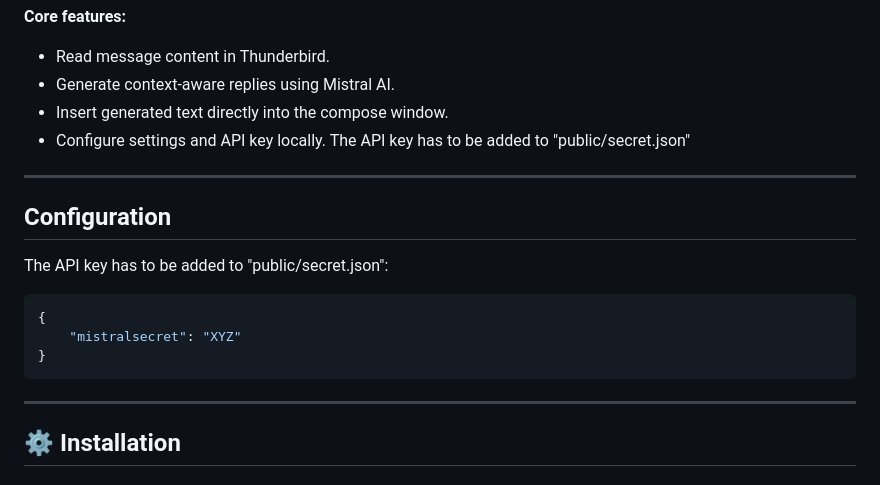
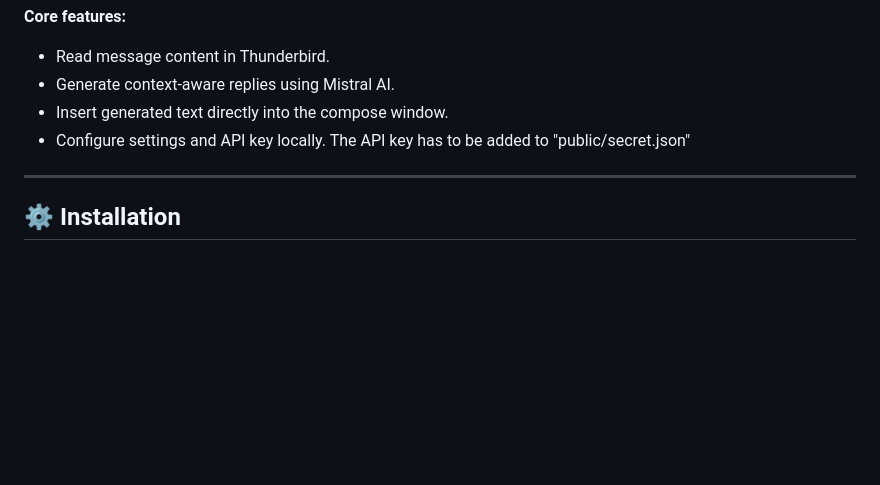
Before and after one commit to DanielWinz75/Thunderbird-AI-Extension, a Markdown page: README.md, the part around the change. Drawn GitHub-style; blank space fills up the shorter version.

Commit message:
Simplify README by removing configuration details
Removed redundant configuration section from README.

````diff
--- a/README.md
+++ b/README.md
@@ -16,17 +16,6 @@ It is intended for users who want to integrate generative AI directly into Thund
 - Insert generated text directly into the compose window.
 - Configure settings and API key locally. The API key has to be added to "public/secret.json"
 
----
-
-## Configuration
-
-The API key has to be added to "public/secret.json":
-
-```json
-{
-    "mistralsecret": "XYZ"
-}
-```
 ---
 
 ## ⚙️ Installation
````
